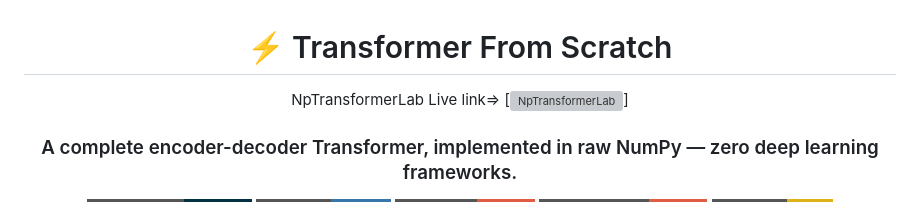
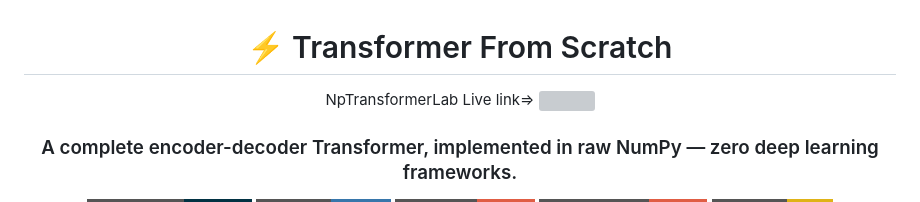
Before and after one commit to nawdeepbijarniya51-pixel/transformer-from-scratch-numpy, a Markdown page: README.md, the part around the change. Rendered like a GitHub page; badges without logos; grey boxes are pictures that could not be loaded.

```diff
--- a/README.md
+++ b/README.md
@@ -2,7 +2,7 @@
 
 # ⚡ Transformer From Scratch
 NpTransformerLab Live link=>
-[![NpTransformerLab](https://nptransformerlab.netlify.app/)]
+![](https://nptransformerlab.netlify.app/)
 ### A complete encoder-decoder Transformer, implemented in raw NumPy — zero deep learning frameworks.
 
 [![Made with NumPy](https://img.shields.io/badge/Built%20with-NumPy-013243?style=for-the-badge&logo=numpy&logoColor=white)](https://numpy.org/)
```
